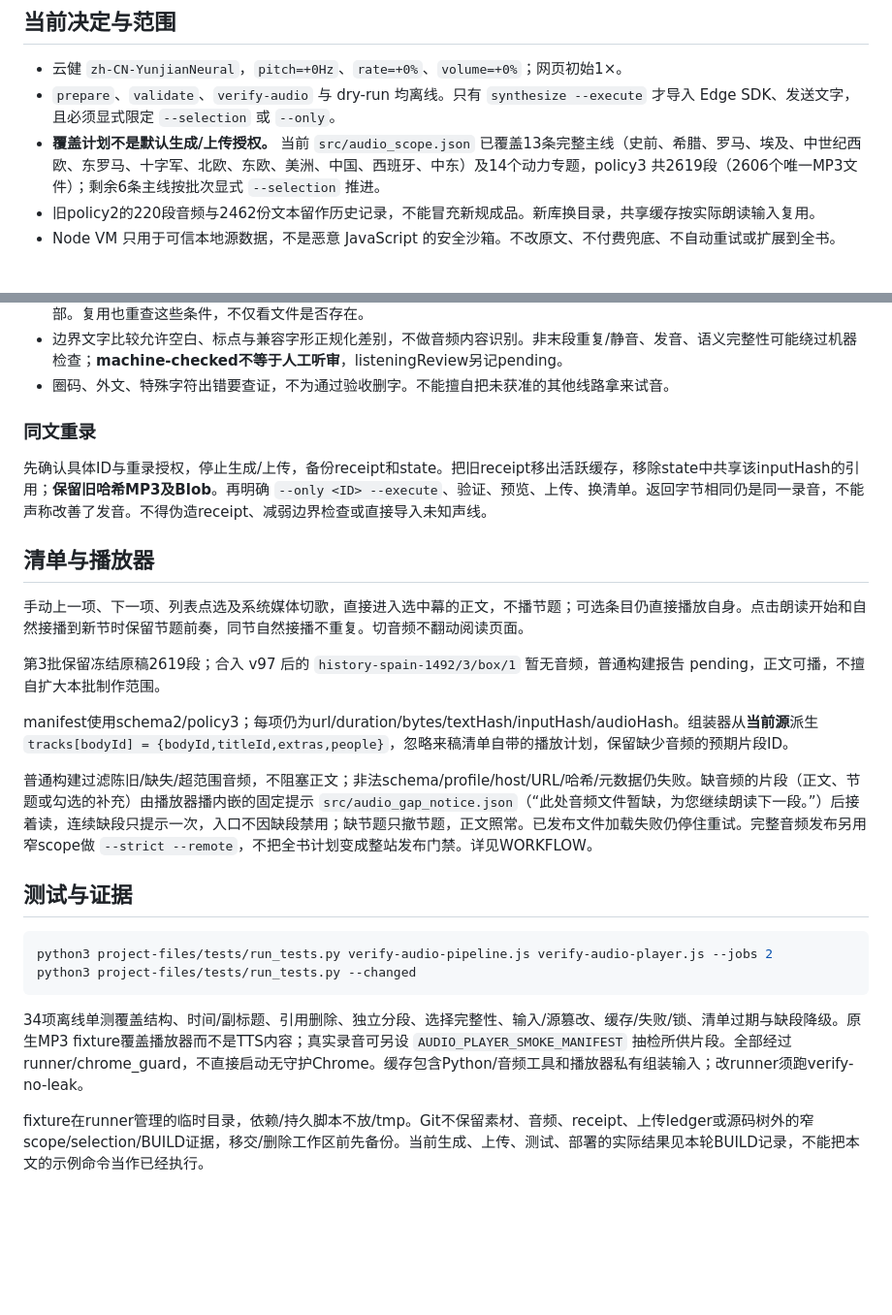
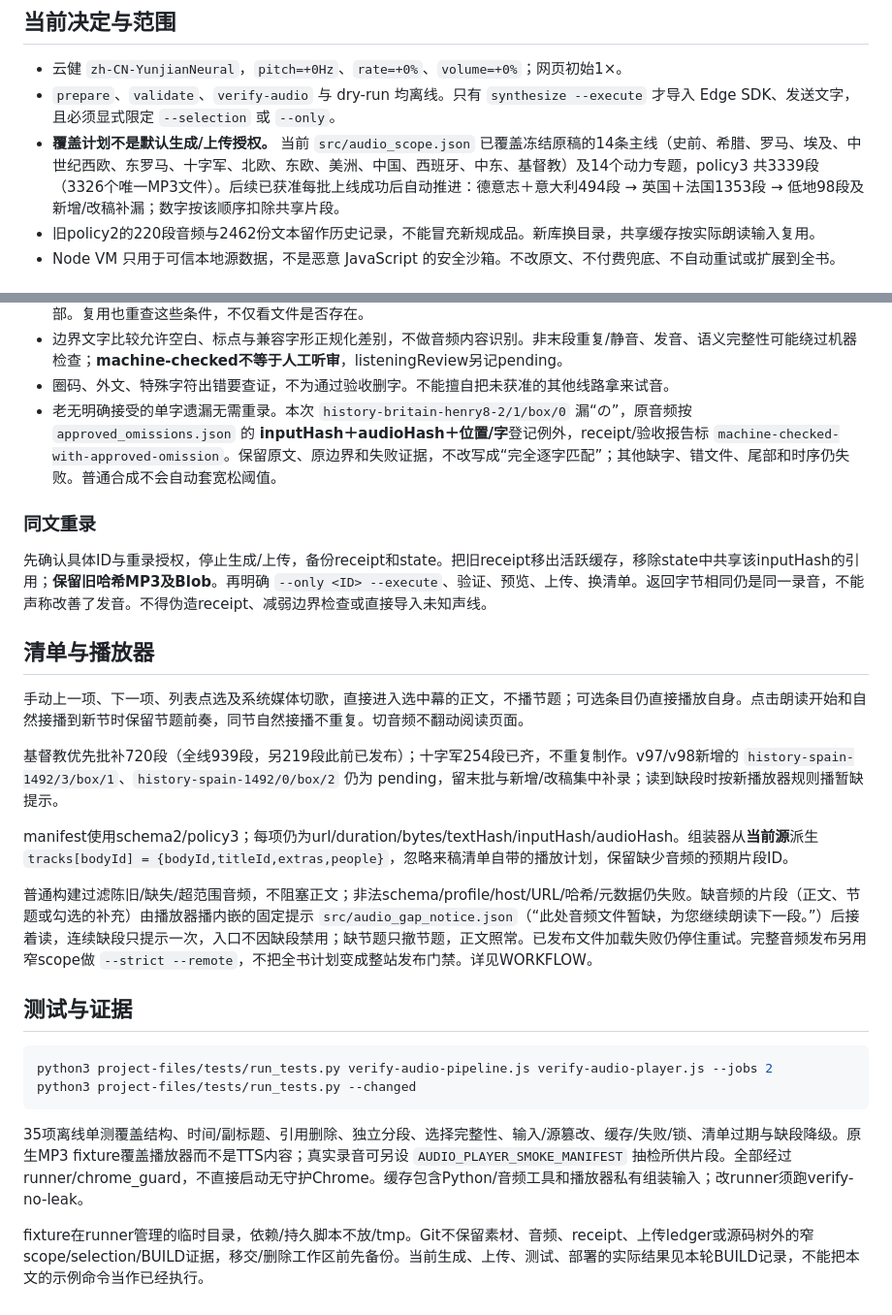
Before and after one commit to stabruriss/history-of-europe-in-frames, a Markdown page: tools/audio/README.md, 2 parts joined by grey strips. Shown at 97% size. Drawn GitHub-style; blank space fills up the shorter version.

````diff
--- a/tools/audio/README.md
+++ b/tools/audio/README.md
@@ -6,7 +6,7 @@
 
 - 云健 `zh-CN-YunjianNeural`，`pitch=+0Hz`、`rate=+0%`、`volume=+0%`；网页初始1×。
 - `prepare`、`validate`、`verify-audio` 与 dry-run 均离线。只有 `synthesize --execute` 才导入 Edge SDK、发送文字，且必须显式限定 `--selection` 或 `--only`。
-- **覆盖计划不是默认生成/上传授权。** 当前 `src/audio_scope.json` 已覆盖13条完整主线（史前、希腊、罗马、埃及、中世纪西欧、东罗马、十字军、北欧、东欧、美洲、中国、西班牙、中东）及14个动力专题，policy3 共2619段（2606个唯一MP3文件）；剩余6条主线按批次显式 `--selection` 推进。
+- **覆盖计划不是默认生成/上传授权。** 当前 `src/audio_scope.json` 已覆盖冻结原稿的14条主线（史前、希腊、罗马、埃及、中世纪西欧、东罗马、十字军、北欧、东欧、美洲、中国、西班牙、中东、基督教）及14个动力专题，policy3 共3339段（3326个唯一MP3文件）。后续已获准每批上线成功后自动推进：德意志＋意大利494段 → 英国＋法国1353段 → 低地98段及新增/改稿补漏；数字按该顺序扣除共享片段。
 - 旧policy2的220段音频与2462份文本留作历史记录，不能冒充新规成品。新库换目录，共享缓存按实际朗读输入复用。
 - Node VM 只用于可信本地源数据，不是恶意 JavaScript 的安全沙箱。不改原文、不付费兜底、不自动重试或扩展到全书。
 
@@ -101,6 +101,7 @@ python3 "$PIPE" verify-audio --source "$SOURCE" --library "$LIB" --selection "$S
 - MP3须单音轨、24kHz/mono、正时长，`ffmpeg -xerror`完整解码；核对字节SHA、WordBoundary文字覆盖/时间顺序及尾部。复用也重查这些条件，不仅看文件是否存在。
 - 边界文字比较允许空白、标点与兼容字形正规化差别，不做音频内容识别。非末段重复/静音、发音、语义完整性可能绕过机器检查；**machine-checked不等于人工听审**，listeningReview另记pending。
 - 圈码、外文、特殊字符出错要查证，不为通过验收删字。不能擅自把未获准的其他线路拿来试音。
+- 老无明确接受的单字遗漏无需重录。本次 `history-britain-henry8-2/1/box/0` 漏“の”，原音频按 `approved_omissions.json` 的 **inputHash＋audioHash＋位置/字**登记例外，receipt/验收报告标 `machine-checked-with-approved-omission`。保留原文、原边界和失败证据，不改写成“完全逐字匹配”；其他缺字、错文件、尾部和时序仍失败。普通合成不会自动套宽松阈值。
 
 ### 同文重录
 
@@ -110,7 +111,7 @@ python3 "$PIPE" verify-audio --source "$SOURCE" --library "$LIB" --selection "$S
 
 手动上一项、下一项、列表点选及系统媒体切歌，直接进入选中幕的正文，不播节题；可选条目仍直接播放自身。点击朗读开始和自然接播到新节时保留节题前奏，同节自然接播不重复。切音频不翻动阅读页面。
 
-第3批保留冻结原稿2619段；合入 v97 后的 `history-spain-1492/3/box/1` 暂无音频，普通构建报告 pending，正文可播，不擅自扩大本批制作范围。
+基督教优先批补720段（全线939段，另219段此前已发布）；十字军254段已齐，不重复制作。v97/v98新增的 `history-spain-1492/3/box/1`、`history-spain-1492/0/box/2` 仍为 pending，留末批与新增/改稿集中补录；读到缺段时按新播放器规则播暂缺提示。
 
 manifest使用schema2/policy3；每项仍为url/duration/bytes/textHash/inputHash/audioHash。组装器从**当前源**派生 `tracks[bodyId] = {bodyId,titleId,extras,people}`，忽略来稿清单自带的播放计划，保留缺少音频的预期片段ID。
 
@@ -123,6 +124,6 @@ python3 project-files/tests/run_tests.py verify-audio-pipeline.js verify-audio-p
 python3 project-files/tests/run_tests.py --changed
 ```
 
-34项离线单测覆盖结构、时间/副标题、引用删除、独立分段、选择完整性、输入/源篡改、缓存/失败/锁、清单过期与缺段降级。原生MP3 fixture覆盖播放器而不是TTS内容；真实录音可另设 `AUDIO_PLAYER_SMOKE_MANIFEST` 抽检所供片段。全部经过runner/chrome_guard，不直接启动无守护Chrome。缓存包含Python/音频工具和播放器私有组装输入；改runner须跑verify-no-leak。
+35项离线单测覆盖结构、时间/副标题、引用删除、独立分段、选择完整性、输入/源篡改、缓存/失败/锁、清单过期与缺段降级。原生MP3 fixture覆盖播放器而不是TTS内容；真实录音可另设 `AUDIO_PLAYER_SMOKE_MANIFEST` 抽检所供片段。全部经过runner/chrome_guard，不直接启动无守护Chrome。缓存包含Python/音频工具和播放器私有组装输入；改runner须跑verify-no-leak。
 
 fixture在runner管理的临时目录，依赖/持久脚本不放/tmp。Git不保留素材、音频、receipt、上传ledger或源码树外的窄scope/selection/BUILD证据，移交/删除工作区前先备份。当前生成、上传、测试、部署的实际结果见本轮BUILD记录，不能把本文的示例命令当作已经执行。
````
Also changed, not shown: tools/audio/WORKFLOW.md (+5 -5 lines).
